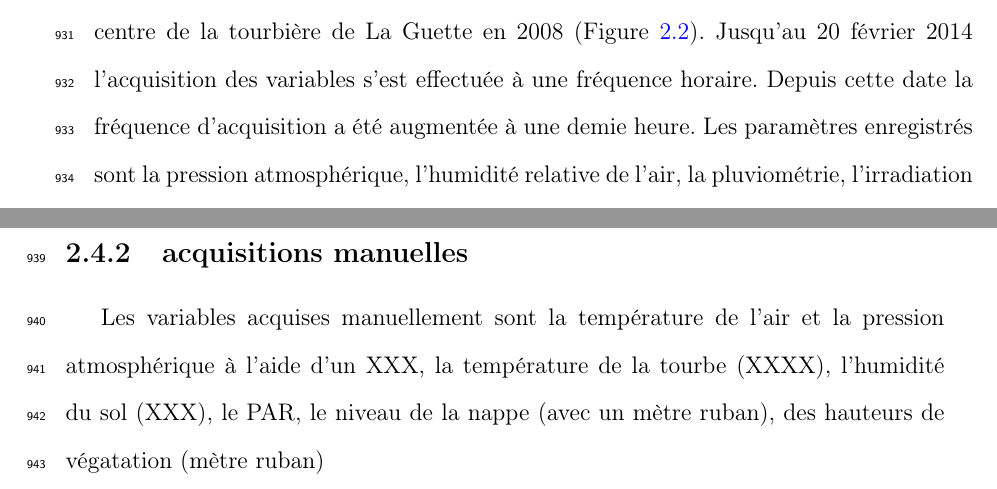
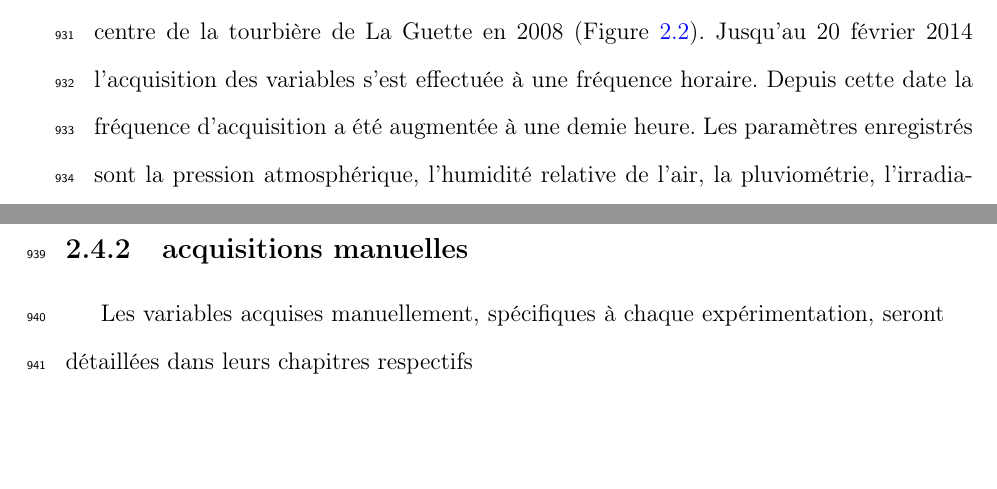
Before and after one commit to dangelob/manuscript, a LaTeX thesis (phdthesis.tex, which reads content/chapitre2.tex): two parts of pages 67 and 68 of 167, joined at a grey line, cut so that both start at the same text, the shorter picture padded with empty space. Compiled offline with pdfLaTeX.

Commit message:
rwk chap2

```diff
--- a/content/chapitre2.tex
+++ b/content/chapitre2.tex
@@ -271,5 +271,6 @@ Cette station a été installée au centre de la tourbière de La Guette en 2008
 %Les paramètres météorologiques ont été mesurés, en un point, au centre de la tourbière (Figure~\ref{fig:carte_LG})(\textbf{carte ?}) à l'aide d'une station d'acquisition Campbell installée sur le site en 2008.
 Jusqu'au 20 février 2014 l'acquisition des variables s'est effectuée à une fréquence horaire.
 Depuis cette date la fréquence d'acquisition a été augmentée à une demie heure.
-Les paramètres enregistrés sont la pression atmosphérique, l'humidité relative de l'air, la pluviométrie, l'irradiation solaire, la vitesse et la direction du vent. (\textbf{détail du matos ?}).
+Les paramètres enregistrés sont la pression atmosphérique, l'humidité relative de l'air, la pluviométrie, l'irradiation solaire, la vitesse et la direction du vent.
+%(\textbf{détail du matos ?}).
 Cette même station à également permis l'acquisition de la température de l'air et de la tourbe à \num{-5}, \num{-10}, \num{-20} et \SIlist{-40}{\cm}.
@@ -277,7 +278,8 @@ Installées à la même époque, quatre sondes \textbf{OTT ?} de mesure du nivea
 
 \subsection{acquisitions manuelles}
 
-Les variables acquises manuellement sont la température de l'air et la pression atmosphérique à l'aide d'un XXX, la température de la tourbe (XXXX), l'humidité du sol (XXX), le PAR, le niveau de la nappe (avec un mètre ruban), des hauteurs de végatation (mètre ruban)
+Les variables acquises manuellement, spécifiques à chaque expérimentation, seront détaillées dans leurs chapitres respectifs
+% sont la température de l'air et la pression atmosphérique à l'aide d'un XXX, la température de la tourbe (XXXX), l'humidité du sol (XXX), le PAR, le niveau de la nappe (avec un mètre ruban), des hauteurs de végatation (mètre ruban)
 % la recouvrement de végétation réalisé à l'oeil (à la louche),
 
 %\subsection{Protocole d'estimation de la végétation}
```
Also changed, not shown: content/chapitre2.tex (2 more changed lines).
